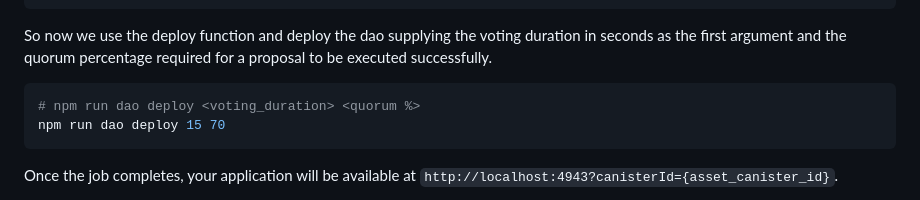
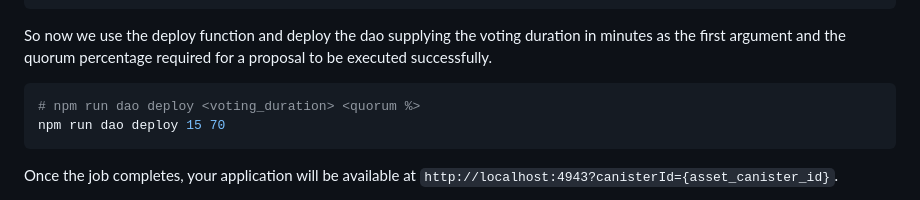
Before and after one commit to Blisado1/ICP-DAO, a Markdown page: README.md, the part around the change. GitHub-like rendering.

````diff
--- a/README.md
+++ b/README.md
@@ -88,7 +88,7 @@ functions:
 14.    help
 ```
 
-So now we use the deploy function and deploy the dao supplying the voting duration in seconds as the first argument and the quorum percentage required for a proposal to be executed successfully.
+So now we use the deploy function and deploy the dao supplying the voting duration in minutes as the first argument and the quorum percentage required for a proposal to be executed successfully.
 
 ```bash
 # npm run dao deploy <voting_duration> <quorum %>
````
